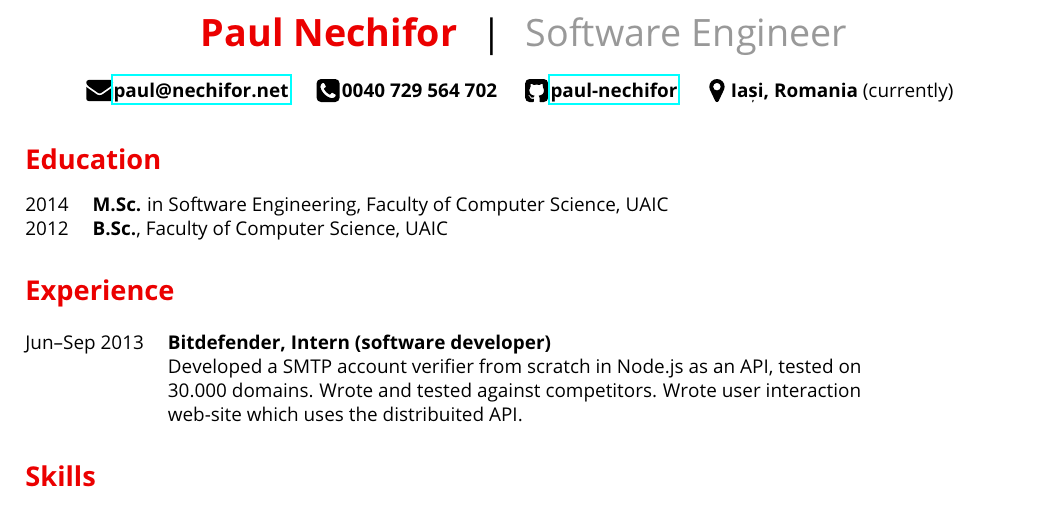
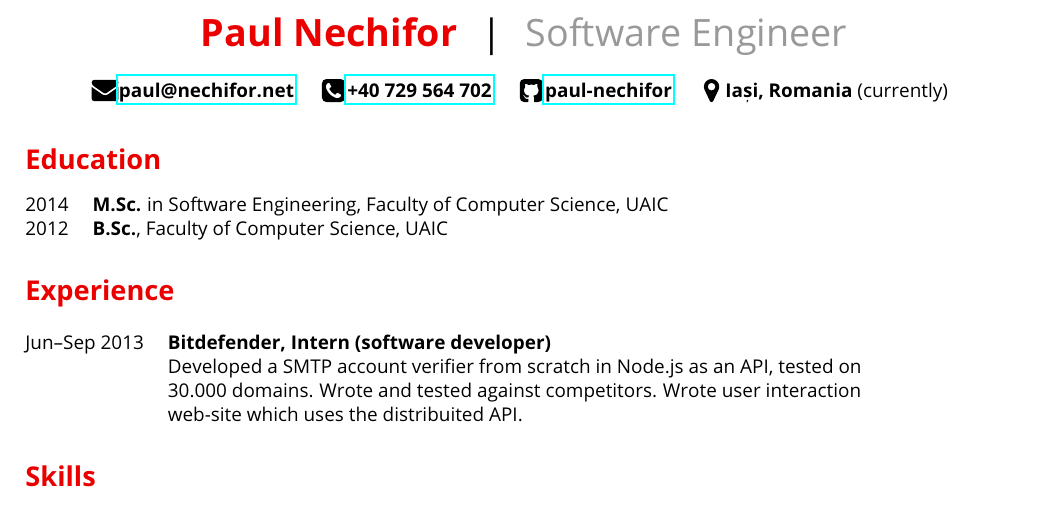
Before and after one commit to paul-nechifor/cv, a LaTeX CV (cv.tex): part of the page, cut so that both start at the same text. Compiled offline with pdfLaTeX.

Commit message:
Add phone link.

```diff
--- a/cv.tex
+++ b/cv.tex
@@ -36,7 +36,7 @@
 
 \centerline{
 \info{fa-envelope4}{\href{mailto:paul@nechifor.net}{\bf paul@nechifor.net}}
-\info{fa-telephone65}{\bf 0040 729 564 702}
+\info{fa-telephone65}{\href{tel:+40-729-564-702}{\bf +40 729 564 702}}
 \info{fa-github12}{\href{http://github.com/paul-nechifor}{\bf paul-nechifor}}
 \info{fa-map25}{{\bf Iași, Romania} (currently)}
 }
```
